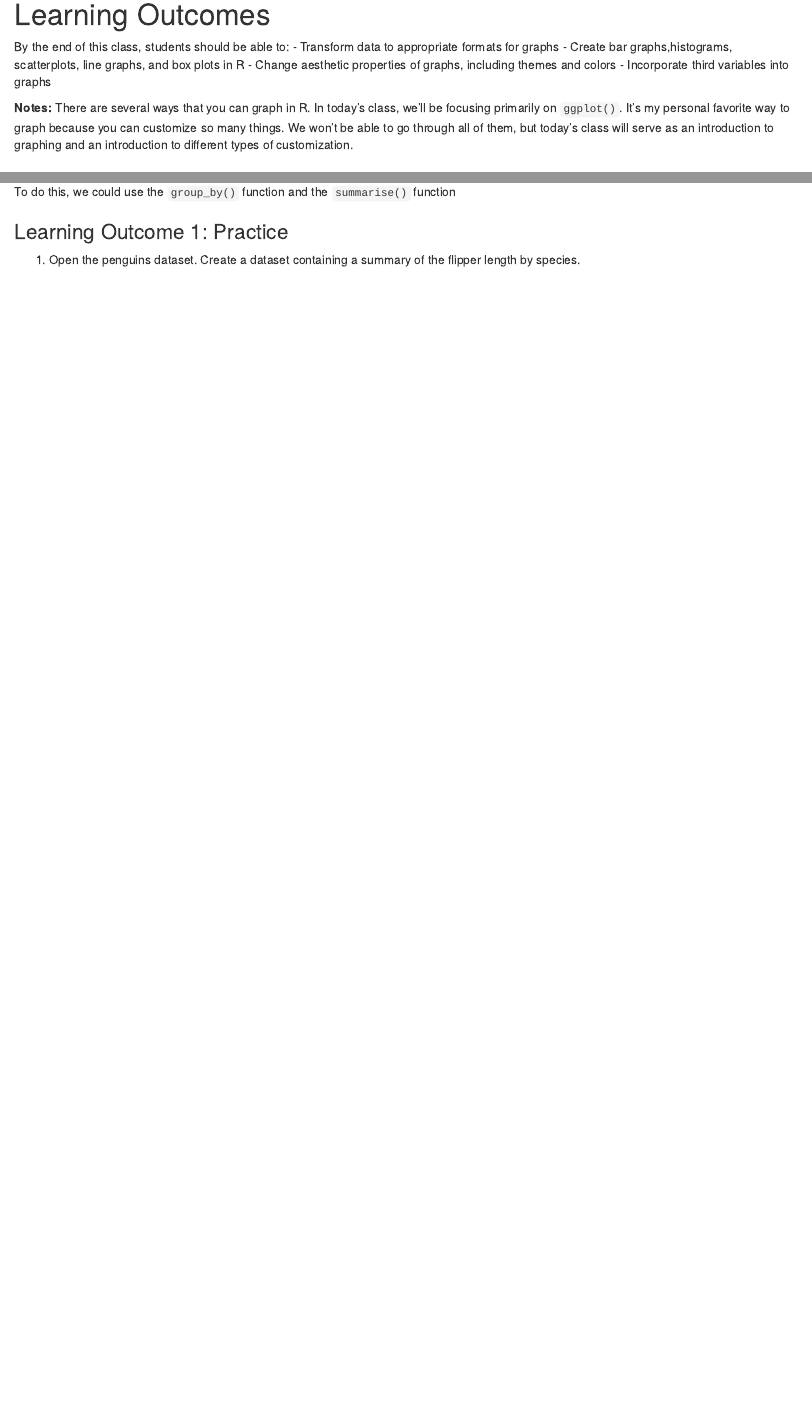
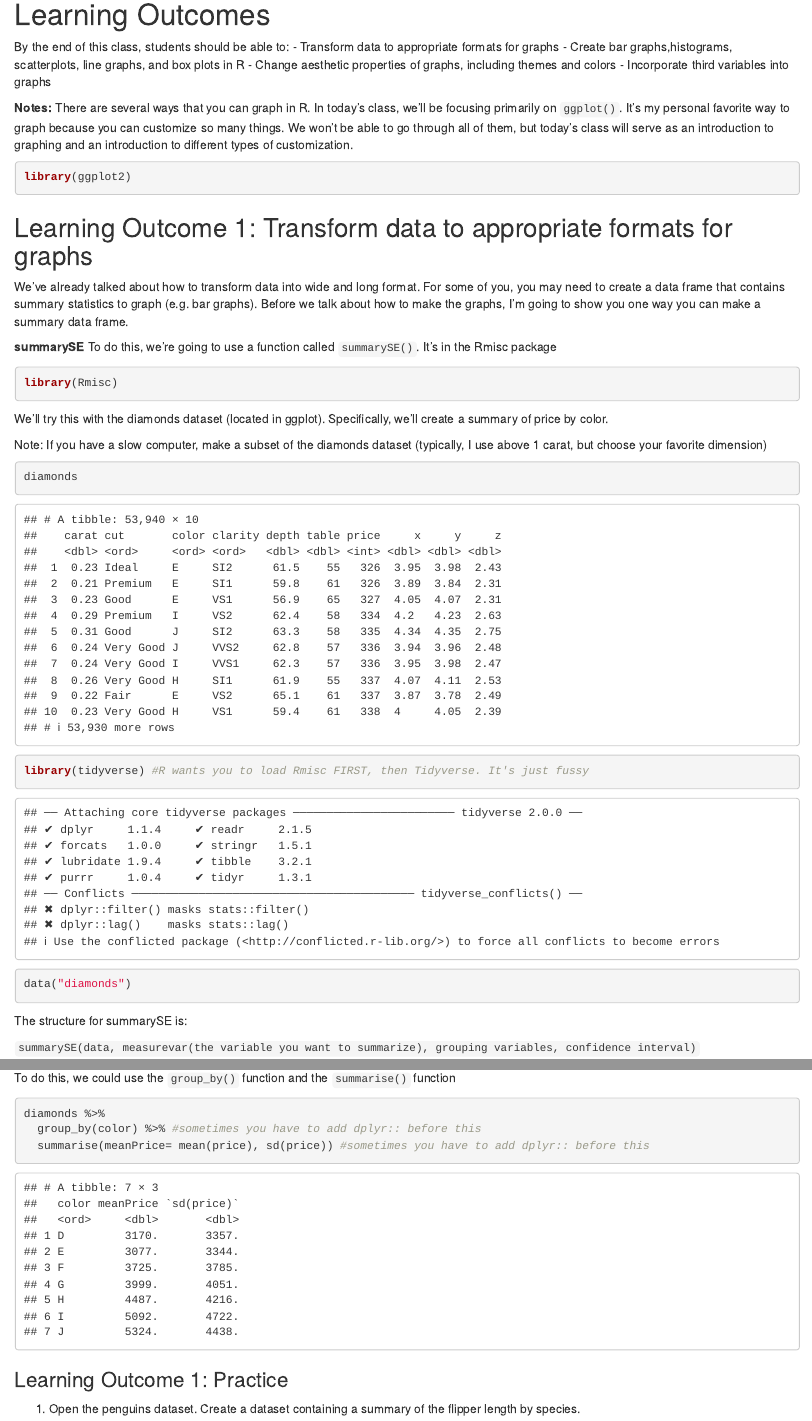
Before and after one commit to rubberducky2pointoh/R-Reproducible-Research-assignments, an R Markdown document (Ggplot part 1.Rmd): the page in a window 1100 px wide, from 140 px down, and a second part further down, joined at a grey line. Rendered offline with R 4.5, knitr and Pandoc, with nearby package versions; some code elsewhere in the file could not run offline.

Commit message:
Learning Outcomes 1

````diff
--- a/Ggplot part 1.Rmd
+++ b/Ggplot part 1.Rmd
@@ -14,6 +14,10 @@ By the end of this class, students should be able to:
 - Incorporate third variables into graphs
 
 **Notes:** There are several ways that you can graph in R. In today's class, we'll be focusing primarily on `ggplot()`. It's my personal favorite way to graph because you can customize so many things. We won't be able to go through all of them, but today's class will serve as an introduction to graphing and an introduction to different types of customization.
+```{r}
+library(ggplot2)
+```
+
 
 ## Learning Outcome 1: Transform data to appropriate formats for graphs
 We've already talked about how to transform data into wide and long format. For some of you, you may need to create a data frame that contains summary statistics to graph (e.g. bar graphs). Before we talk about how to make the graphs, I'm going to show you one way you can make a summary data frame.
@@ -21,14 +25,16 @@ We've already talked about how to transform data into wide and long format. For
 **summarySE**
 To do this, we're going to use a function called `summarySE()`. It's in the Rmisc package
 ```{r}
-
+library(Rmisc)
 ```
 
 We'll try this with the diamonds dataset (located in ggplot). Specifically, we'll create a summary of price by color.
 
 Note: If you have a slow computer, make a subset of the diamonds dataset (typically, I use above 1 carat, but choose your favorite dimension)
 ```{r}
-
+diamonds
+library(tidyverse) #R wants you to load Rmisc FIRST, then Tidyverse. It's just fussy
+data("diamonds")
 ```
 
 The structure for summarySE is:
@@ -43,7 +49,9 @@ alternatively, you can use pipes to summarize your data and get it set up in the
 To do this, we could use the `group_by()` function and the `summarise()` function
 
 ```{r}
-
+diamonds %>%
+  group_by(color) %>% #sometimes you have to add dplyr:: before this
+  summarise(meanPrice= mean(price), sd(price)) #sometimes you have to add dplyr:: before this
 ```
 
 
````
Also changed, not shown: Ggplot part 1.Rmd (7 more changed lines).
